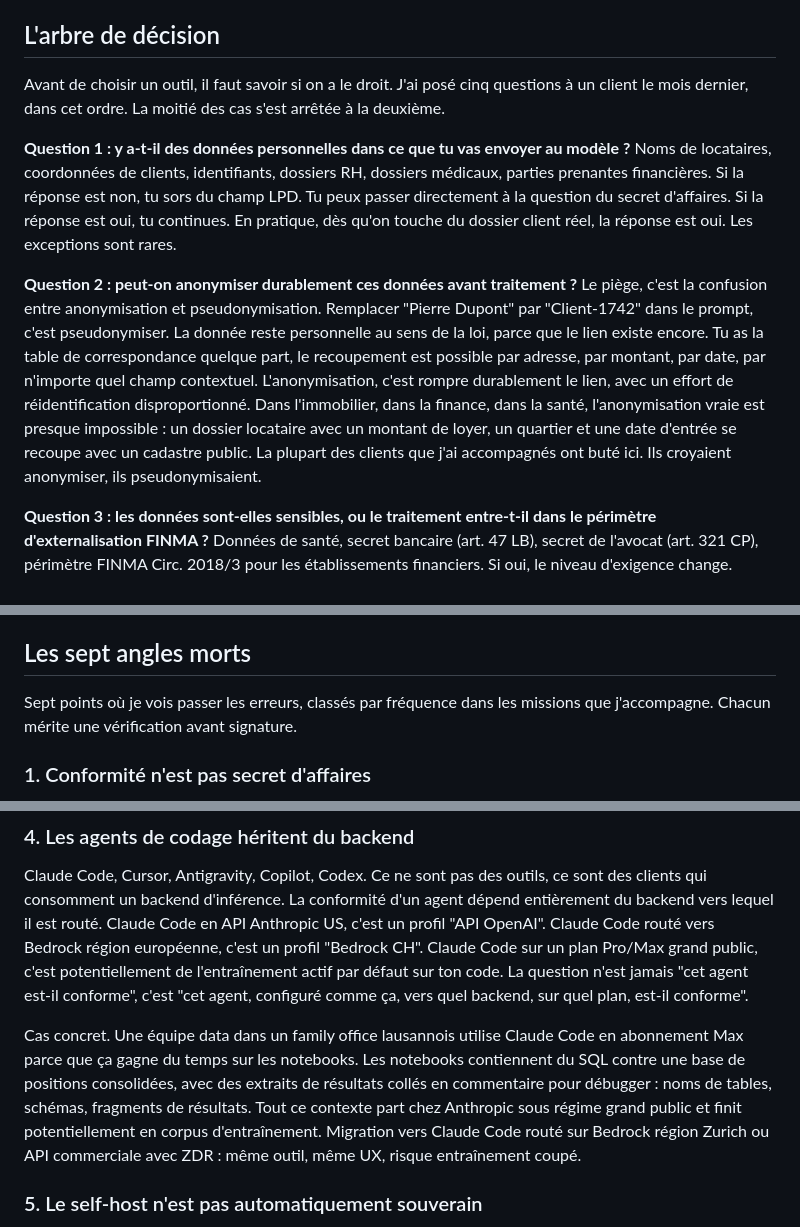
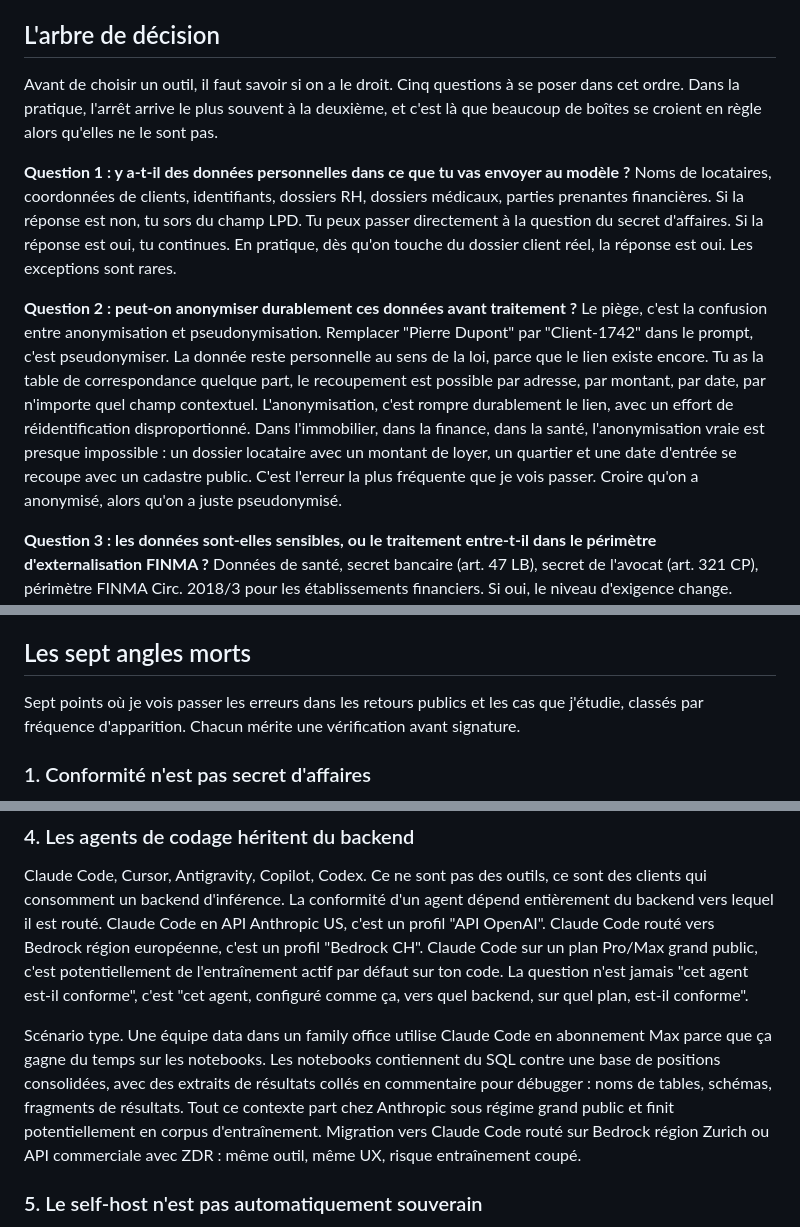
Before and after one commit to MR-lunux/survivant-ia, a Markdown page: content/rapports/angles-morts-ia-entreprise-suisse.md, 3 parts joined by grey strips. Rendered like a GitHub page.

Commit message:
fix(angles-morts): retire toute claim de mission client (Mathieu = informatif)
Mathieu n'a accompagné aucun client à ce jour, le cycle est produit
à titre purement informatif. Sept passages corrigés dans l'article
+ 2 dans les posts LinkedIn pour passer d'un cadre praticien à un
cadre observation/synthèse :

- "J'ai posé à un client le mois dernier" → "Cinq questions à se poser"
- "clients que j'ai accompagnés" → "ce que je vois passer"
- "missions que j'accompagne" → "retours publics et cas que j'étudie"
- "Cas concret" → "Scénario type"
- "Sur les missions… 4-8 semaines" → "peut prendre quelques semaines"
- "le pire scénario que je vois" → "le pire scénario"
- post-2 "directions IT que je croise" → "côté directions IT en ce moment"
- post-1 "si je mettais une entreprise en danger" → "où on se mettait en danger"

Réf mémoire : feedback_pas_invention_factuelle.md

Co-Authored-By: Claude Opus 4.7 (1M context) <noreply@anthropic.com>

```diff
--- a/content/rapports/angles-morts-ia-entreprise-suisse.md
+++ b/content/rapports/angles-morts-ia-entreprise-suisse.md
@@ -44,11 +44,11 @@ Les autorités suisses ne considèrent pas le Cloud Act comme contraire en soi
 
 ## L'arbre de décision
 
-Avant de choisir un outil, il faut savoir si on a le droit. J'ai posé cinq questions à un client le mois dernier, dans cet ordre. La moitié des cas s'est arrêtée à la deuxième.
+Avant de choisir un outil, il faut savoir si on a le droit. Cinq questions à se poser dans cet ordre. Dans la pratique, l'arrêt arrive le plus souvent à la deuxième, et c'est là que beaucoup de boîtes se croient en règle alors qu'elles ne le sont pas.
 
 **Question 1 : y a-t-il des données personnelles dans ce que tu vas envoyer au modèle ?** Noms de locataires, coordonnées de clients, identifiants, dossiers RH, dossiers médicaux, parties prenantes financières. Si la réponse est non, tu sors du champ LPD. Tu peux passer directement à la question du secret d'affaires. Si la réponse est oui, tu continues. En pratique, dès qu'on touche du dossier client réel, la réponse est oui. Les exceptions sont rares.
 
-**Question 2 : peut-on anonymiser durablement ces données avant traitement ?** Le piège, c'est la confusion entre anonymisation et pseudonymisation. Remplacer "Pierre Dupont" par "Client-1742" dans le prompt, c'est pseudonymiser. La donnée reste personnelle au sens de la loi, parce que le lien existe encore. Tu as la table de correspondance quelque part, le recoupement est possible par adresse, par montant, par date, par n'importe quel champ contextuel. L'anonymisation, c'est rompre durablement le lien, avec un effort de réidentification disproportionné. Dans l'immobilier, dans la finance, dans la santé, l'anonymisation vraie est presque impossible : un dossier locataire avec un montant de loyer, un quartier et une date d'entrée se recoupe avec un cadastre public. La plupart des clients que j'ai accompagnés ont buté ici. Ils croyaient anonymiser, ils pseudonymisaient.
+**Question 2 : peut-on anonymiser durablement ces données avant traitement ?** Le piège, c'est la confusion entre anonymisation et pseudonymisation. Remplacer "Pierre Dupont" par "Client-1742" dans le prompt, c'est pseudonymiser. La donnée reste personnelle au sens de la loi, parce que le lien existe encore. Tu as la table de correspondance quelque part, le recoupement est possible par adresse, par montant, par date, par n'importe quel champ contextuel. L'anonymisation, c'est rompre durablement le lien, avec un effort de réidentification disproportionné. Dans l'immobilier, dans la finance, dans la santé, l'anonymisation vraie est presque impossible : un dossier locataire avec un montant de loyer, un quartier et une date d'entrée se recoupe avec un cadastre public. C'est l'erreur la plus fréquente que je vois passer. Croire qu'on a anonymisé, alors qu'on a juste pseudonymisé.
 
 **Question 3 : les données sont-elles sensibles, ou le traitement entre-t-il dans le périmètre d'externalisation FINMA ?** Données de santé, secret bancaire (art. 47 LB), secret de l'avocat (art. 321 CP), périmètre FINMA Circ. 2018/3 pour les établissements financiers. Si oui, le niveau d'exigence change. Résidence suisse et DPA deviennent obligatoires, le fournisseur souverain s'impose, la notification FINMA doit être évaluée, le plan de sortie doit exister sur papier. Si non, tu passes à la question 4 avec le régime LPD standard.
 
@@ -72,7 +72,7 @@ Pour la matrice complète, les conditions précises et la légende couleur cellu
 
 ## Les sept angles morts
 
-Sept points où je vois passer les erreurs, classés par fréquence dans les missions que j'accompagne. Chacun mérite une vérification avant signature.
+Sept points où je vois passer les erreurs dans les retours publics et les cas que j'étudie, classés par fréquence d'apparition. Chacun mérite une vérification avant signature.
 
 ### 1. Conformité n'est pas secret d'affaires
 
@@ -96,7 +96,7 @@ Les défauts réels. Anthropic Pro et Max : entraînement opt-out, toggle enfoui
 
 Claude Code, Cursor, Antigravity, Copilot, Codex. Ce ne sont pas des outils, ce sont des clients qui consomment un backend d'inférence. La conformité d'un agent dépend entièrement du backend vers lequel il est routé. Claude Code en API Anthropic US, c'est un profil "API OpenAI". Claude Code routé vers Bedrock région européenne, c'est un profil "Bedrock CH". Claude Code sur un plan Pro/Max grand public, c'est potentiellement de l'entraînement actif par défaut sur ton code. La question n'est jamais "cet agent est-il conforme", c'est "cet agent, configuré comme ça, vers quel backend, sur quel plan, est-il conforme".
 
-Cas concret. Une équipe data dans un family office lausannois utilise Claude Code en abonnement Max parce que ça gagne du temps sur les notebooks. Les notebooks contiennent du SQL contre une base de positions consolidées, avec des extraits de résultats collés en commentaire pour débugger : noms de tables, schémas, fragments de résultats. Tout ce contexte part chez Anthropic sous régime grand public et finit potentiellement en corpus d'entraînement. Migration vers Claude Code routé sur Bedrock région Zurich ou API commerciale avec ZDR : même outil, même UX, risque entraînement coupé.
+Scénario type. Une équipe data dans un family office utilise Claude Code en abonnement Max parce que ça gagne du temps sur les notebooks. Les notebooks contiennent du SQL contre une base de positions consolidées, avec des extraits de résultats collés en commentaire pour débugger : noms de tables, schémas, fragments de résultats. Tout ce contexte part chez Anthropic sous régime grand public et finit potentiellement en corpus d'entraînement. Migration vers Claude Code routé sur Bedrock région Zurich ou API commerciale avec ZDR : même outil, même UX, risque entraînement coupé.
 
 ### 5. Le self-host n'est pas automatiquement souverain
 
```
Also changed, not shown: other parts of content/rapports/angles-morts-ia-entreprise-suisse.md (+1 -1 lines), 2 other files.
